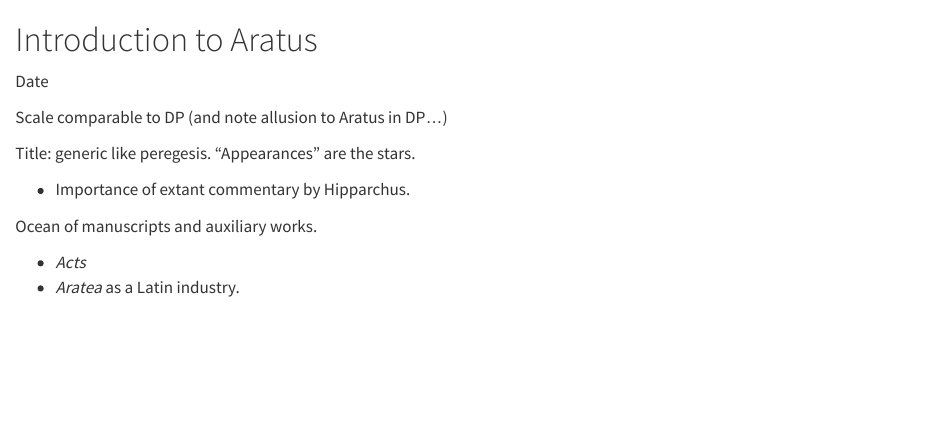
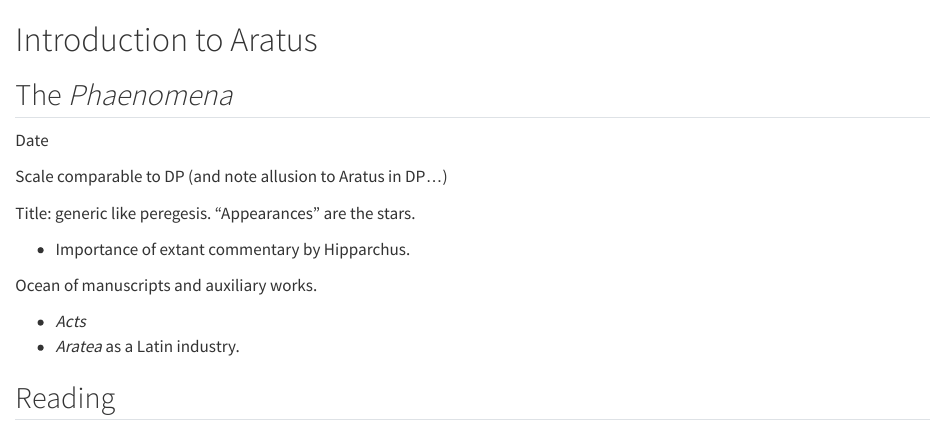
Before and after one commit to neelsmith/greek-reading-s26, a Quarto document (commentary/aratus-intro.qmd): the page in a window 1100 px wide, from its top. Rendered offline with R 4.5, knitr and Pandoc in place of Quarto, with nearby package versions.

Commit message:
placeholders

```diff
--- a/commentary/_quarto.yml
+++ b/commentary/_quarto.yml
@@ -15,6 +15,8 @@ book:
     - dp-intro.qmd
     - dp-selection.qmd
     - dp-all-text.qmd
+    - aratus-intro.qmd
+    - aratus-selections.qmd
 
 format:
   html:
--- a/commentary/aratus-intro.qmd
+++ b/commentary/aratus-intro.qmd
@@ -1,5 +1,7 @@
 # Introduction to Aratus
 
+
+## The *Phaenomena*
 
 Date
 
@@ -13,3 +15,5 @@ Ocean of manuscripts and auxiliary works.
 
 - *Acts*
 - *Aratea* as a Latin industry.
+
+## Reading
```
